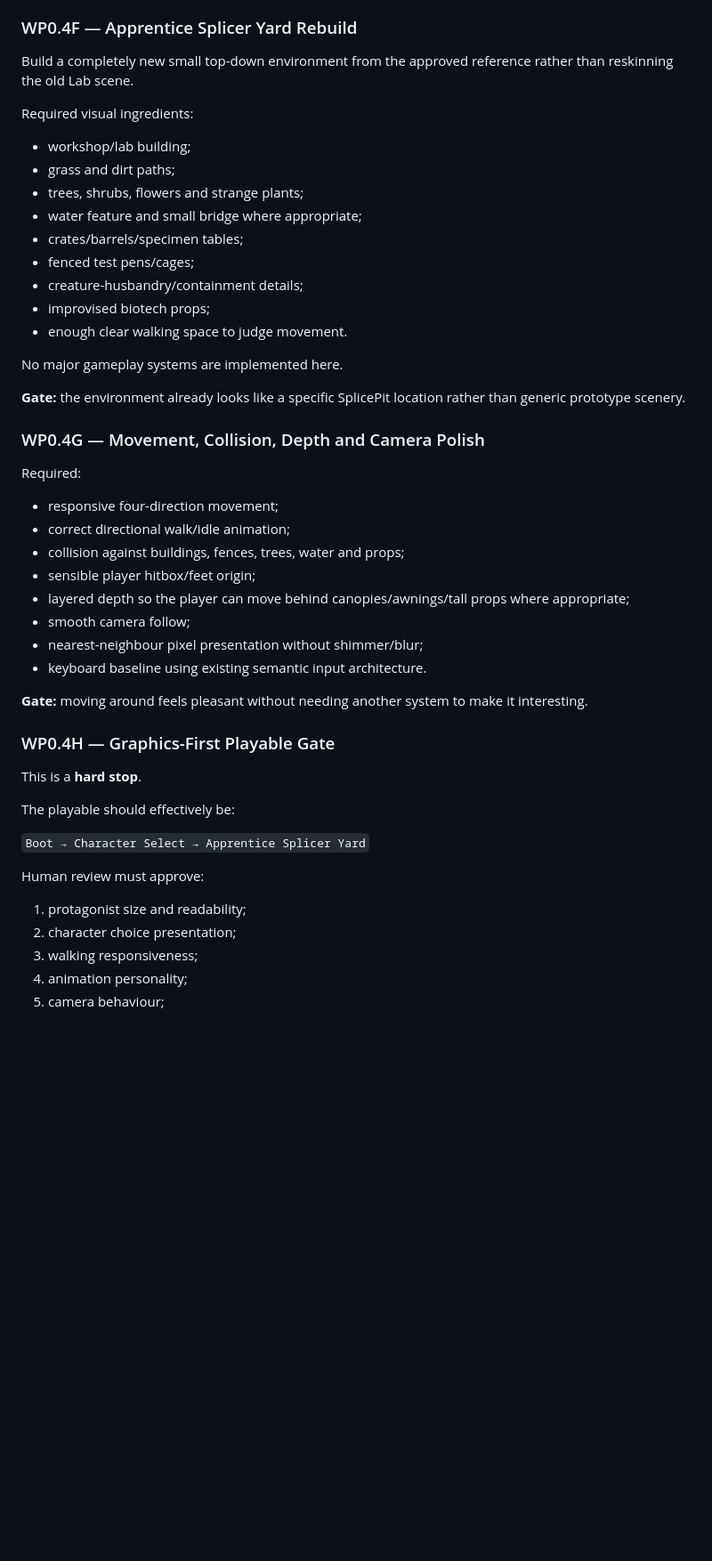
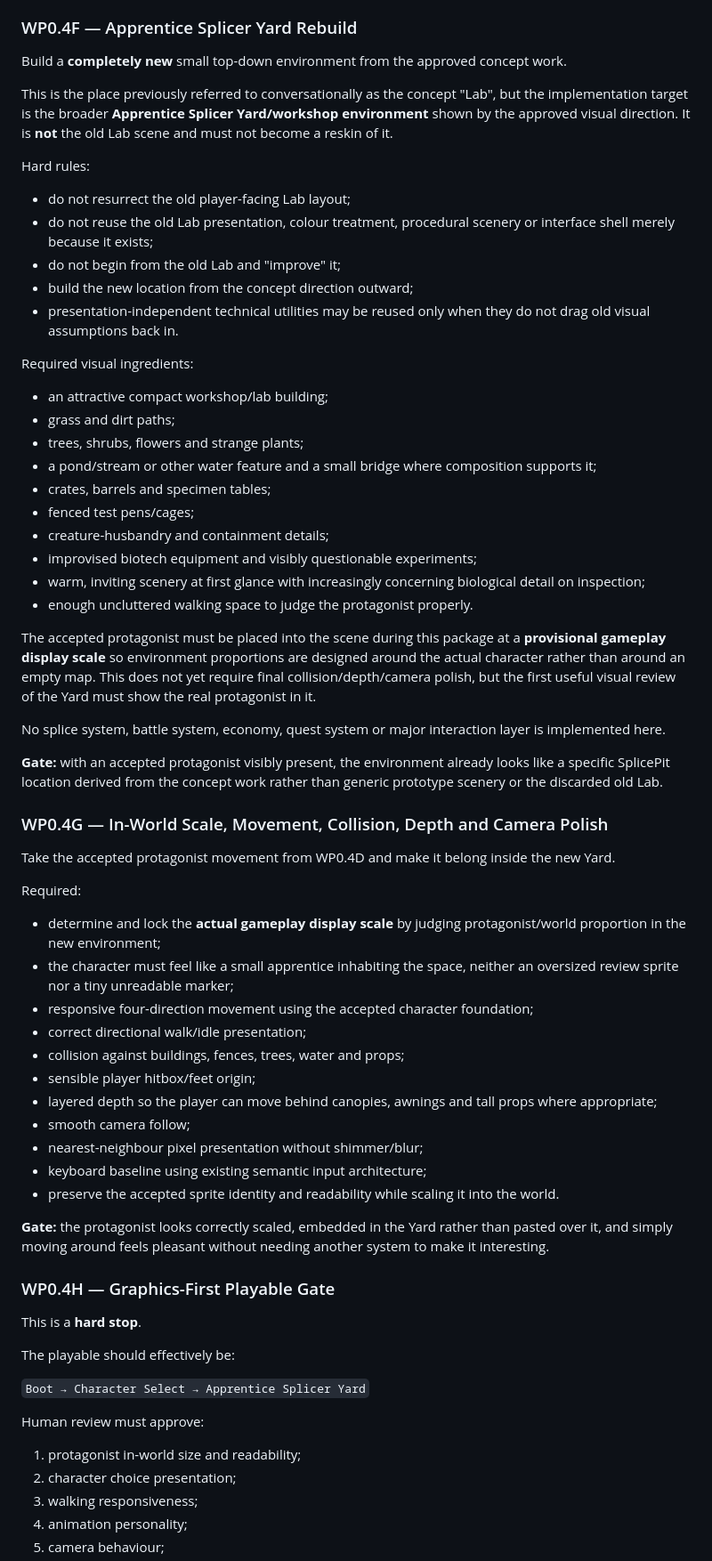
Before and after one commit to tametheboardgame/splicepit, a Markdown page: docs/ROADMAP.md, the part around one of its changes. Shown at 89% size. Drawn GitHub-style; blank space fills up the shorter version.

Commit message:
Roadmap: accept WP0.4D and lock concept-yard next steps

```diff
--- a/docs/ROADMAP.md
+++ b/docs/ROADMAP.md
@@ -199,38 +216,56 @@ Required:
 
 ### WP0.4F — Apprentice Splicer Yard Rebuild
 
-Build a completely new small top-down environment from the approved reference rather than reskinning the old Lab scene.
+Build a **completely new** small top-down environment from the approved concept work.
+
+This is the place previously referred to conversationally as the concept "Lab", but the implementation target is the broader **Apprentice Splicer Yard/workshop environment** shown by the approved visual direction. It is **not** the old Lab scene and must not become a reskin of it.
+
+Hard rules:
+
+- do not resurrect the old player-facing Lab layout;
+- do not reuse the old Lab presentation, colour treatment, procedural scenery or interface shell merely because it exists;
+- do not begin from the old Lab and "improve" it;
+- build the new location from the concept direction outward;
+- presentation-independent technical utilities may be reused only when they do not drag old visual assumptions back in.
 
 Required visual ingredients:
 
-- workshop/lab building;
+- an attractive compact workshop/lab building;
 - grass and dirt paths;
 - trees, shrubs, flowers and strange plants;
-- water feature and small bridge where appropriate;
-- crates/barrels/specimen tables;
+- a pond/stream or other water feature and a small bridge where composition supports it;
+- crates, barrels and specimen tables;
 - fenced test pens/cages;
-- creature-husbandry/containment details;
-- improvised biotech props;
-- enough clear walking space to judge movement.
+- creature-husbandry and containment details;
+- improvised biotech equipment and visibly questionable experiments;
+- warm, inviting scenery at first glance with increasingly concerning biological detail on inspection;
+- enough uncluttered walking space to judge the protagonist properly.
 
-No major gameplay systems are implemented here.
+The accepted protagonist must be placed into the scene during this package at a **provisional gameplay display scale** so environment proportions are designed around the actual character rather than around an empty map. This does not yet require final collision/depth/camera polish, but the first useful visual review of the Yard must show the real protagonist in it.
 
-**Gate:** the environment already looks like a specific SplicePit location rather than generic prototype scenery.
+No splice system, battle system, economy, quest system or major interaction layer is implemented here.
 
-### WP0.4G — Movement, Collision, Depth and Camera Polish
+**Gate:** with an accepted protagonist visibly present, the environment already looks like a specific SplicePit location derived from the concept work rather than generic prototype scenery or the discarded old Lab.
+
+### WP0.4G — In-World Scale, Movement, Collision, Depth and Camera Polish
+
+Take the accepted protagonist movement from WP0.4D and make it belong inside the new Yard.
 
 Required:
 
-- responsive four-direction movement;
-- correct directional walk/idle animation;
+- determine and lock the **actual gameplay display scale** by judging protagonist/world proportion in the new environment;
+- the character must feel like a small apprentice inhabiting the space, neither an oversized review sprite nor a tiny unreadable marker;
+- responsive four-direction movement using the accepted character foundation;
+- correct directional walk/idle presentation;
 - collision against buildings, fences, trees, water and props;
 - sensible player hitbox/feet origin;
-- layered depth so the player can move behind canopies/awnings/tall props where appropriate;
+- layered depth so the player can move behind canopies, awnings and tall props where appropriate;
 - smooth camera follow;
 - nearest-neighbour pixel presentation without shimmer/blur;
-- keyboard baseline using existing semantic input architecture.
+- keyboard baseline using existing semantic input architecture;
+- preserve the accepted sprite identity and readability while scaling it into the world.
 
-**Gate:** moving around feels pleasant without needing another system to make it interesting.
+**Gate:** the protagonist looks correctly scaled, embedded in the Yard rather than pasted over it, and simply moving around feels pleasant without needing another system to make it interesting.
 
 ### WP0.4H — Graphics-First Playable Gate
 
@@ -242,7 +277,7 @@ The playable should effectively be:
 
 Human review must approve:
 
-1. protagonist size and readability;
+1. protagonist in-world size and readability;
 2. character choice presentation;
 3. walking responsiveness;
 4. animation personality;
```
Also changed, not shown: other parts of docs/ROADMAP.md (+46 -24 lines).
